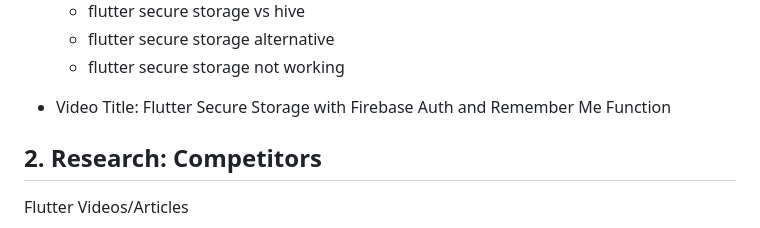
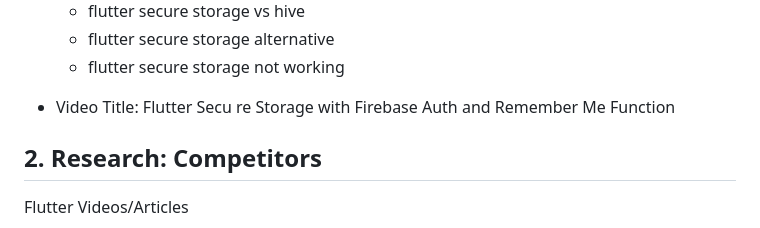
Before and after one commit to MuhammadBilalAkbar/flutter_secure_storage_plugin, a Markdown page: about.md, the part around the change. Drawn GitHub-style.

```diff
--- a/about.md
+++ b/about.md
@@ -16,7 +16,7 @@
     - flutter secure storage alternative
     - flutter secure storage not working
 
-- Video Title: Flutter Secure Storage with Firebase Auth and Remember Me Function
+- Video Title: Flutter Secu re Storage with Firebase Auth and Remember Me Function
 
 ## 2. Research: Competitors
 
```
